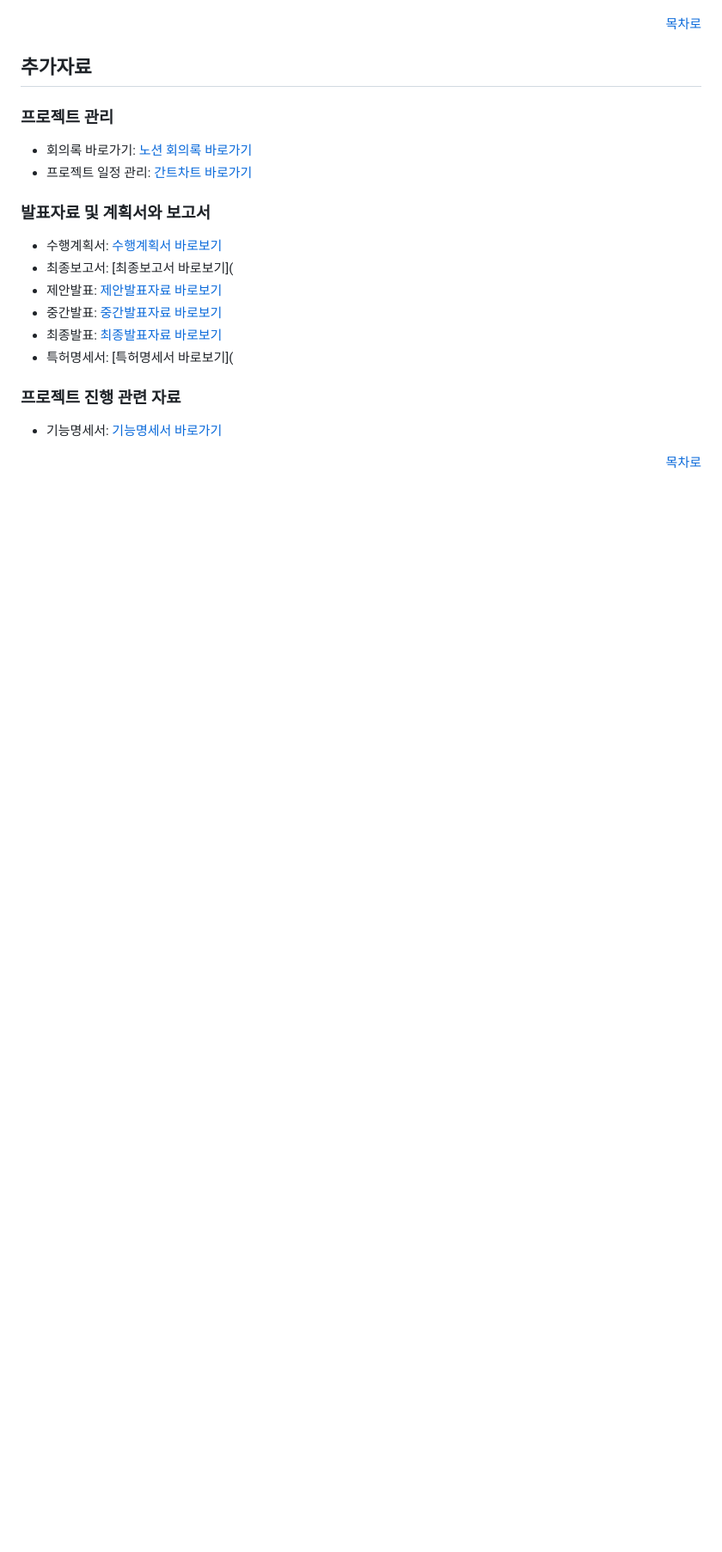
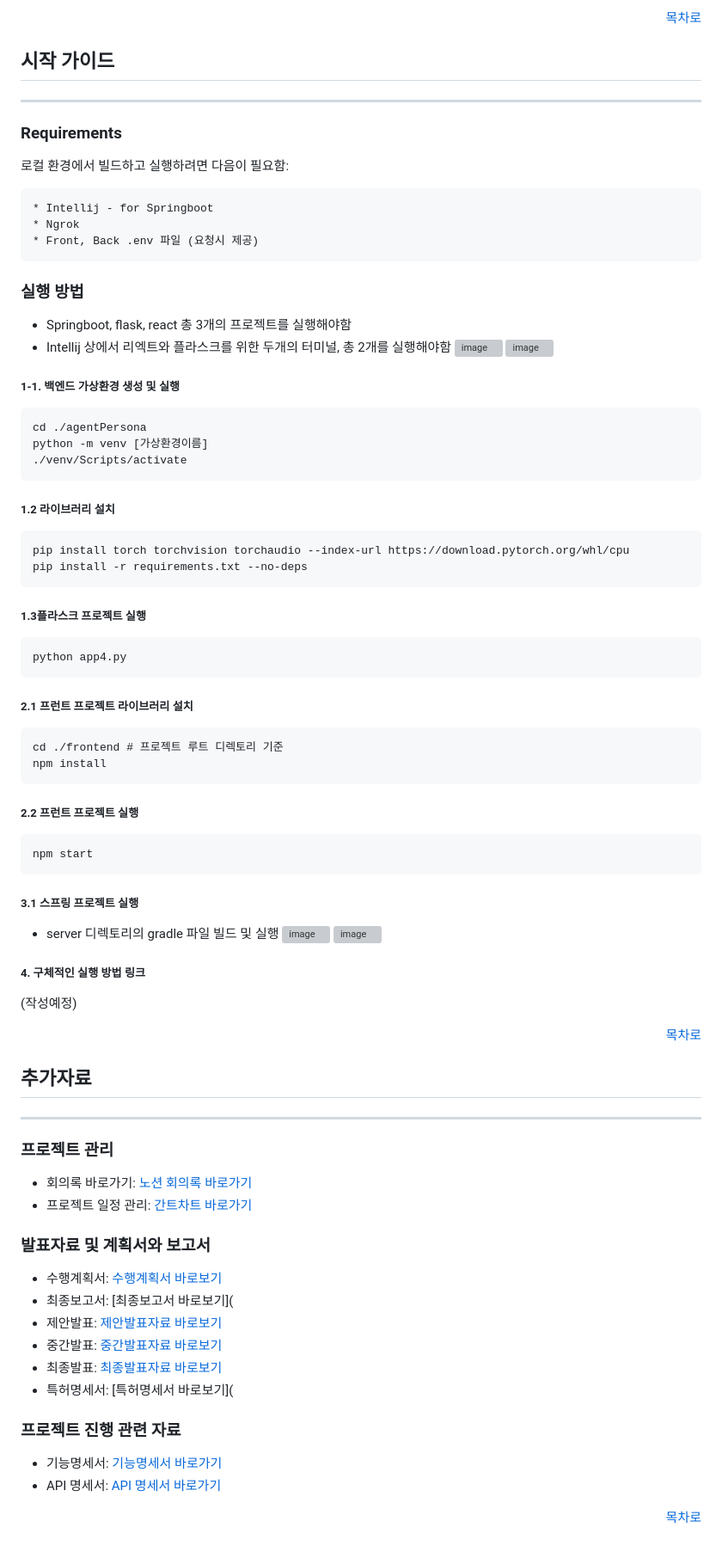
Before and after one commit to YeRimmm-Cho/jjambbong_FE, a Markdown page: README.md, the part around one of its changes. Shown at 86% size. Rendered like a GitHub page; blank space fills up the shorter version; grey boxes are pictures that could not be loaded.

````diff
--- a/README.md
+++ b/README.md
@@ -253,5 +270,54 @@ frontend
 
+[목차로](#목차)
 
+</div>
+
+## 시작 가이드
+---
+### Requirements
+로컬 환경에서 빌드하고 실행하려면 다음이 필요함:
+```
+* Intellij - for Springboot
+* Ngrok
+* Front, Back .env 파일 (요청시 제공)
+```
+
+### 실행 방법
+- Springboot, flask, react 총 3개의 프로젝트를 실행해야함
+- Intellij 상에서 리엑트와 플라스크를 위한 두개의 터미널, 총 2개를 실행해야함
+![image](https://github.com/user-attachments/assets/7561f579-2957-4ae3-9e4b-abcfbbc7210e)
+![image](https://github.com/user-attachments/assets/1a7f64b0-051d-47e5-8a11-5a08666fe17b)
+##### 1-1. 백엔드 가상환경 생성 및 실행
+```
+cd ./agentPersona
+python -m venv [가상환경이름]
+./venv/Scripts/activate
+```
+##### 1.2 라이브러리 설치
+```
+pip install torch torchvision torchaudio --index-url https://download.pytorch.org/whl/cpu
+pip install -r requirements.txt --no-deps
+```
+##### 1.3플라스크 프로젝트 실행
+```
+python app4.py
+```
+##### 2.1 프런트 프로젝트 라이브러리 설치
+```
+cd ./frontend # 프로젝트 루트 디렉토리 기준
+npm install
+```
+##### 2.2 프런트 프로젝트 실행
+```
+npm start
+```
+##### 3.1 스프링 프로젝트 실행
+- server 디렉토리의 gradle 파일 빌드 및 실행
+![image](https://github.com/user-attachments/assets/43a6f66f-6261-41ce-ae8b-b2b629e7a409)
+![image](https://github.com/user-attachments/assets/e4f21c20-9ec0-49be-b108-27d3ca2b674e)
+
+##### 4. 구체적인 실행 방법 링크
+(작성예정)
 
 <div align="right">
 
@@ -259,5 +325,8 @@ frontend
 
 </div>
 
+
+
 ## 추가자료
+---
 ### 프로젝트 관리
@@ -265,4 +334,5 @@ frontend
 - 프로젝트 일정 관리: [간트차트 바로가기](https://docs.google.com/spreadsheets/d/1pmHWCLUkOmYGtPjWniW8xUe0MbYlfN0K/edit?gid=1439925983#gid=1439925983)
+
 
 
 ### 발표자료 및 계획서와 보고서
@@ -275,6 +345,7 @@ frontend
 
 ### 프로젝트 진행 관련 자료
 - 기능명세서: [기능명세서 바로가기](https://meadow-cast-ab6.notion.site/15c2184fcc7f8064af2bcdaf2561bf32?pvs=4)
+- API 명세서: [API 명세서 바로가기](https://meadow-cast-ab6.notion.site/API-4f8a75307f27427297e140102ffc0222?pvs=4)
 
 
 <div align="right">
````
Also changed, not shown: other parts of README.md (+77 -60 lines).
